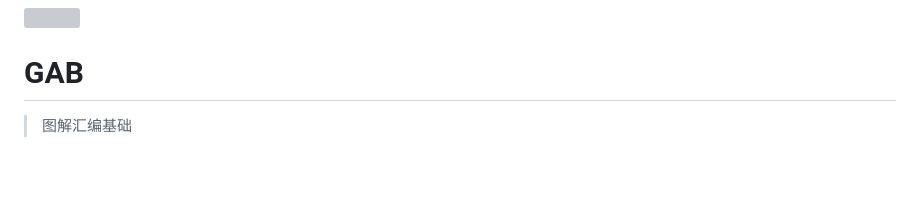
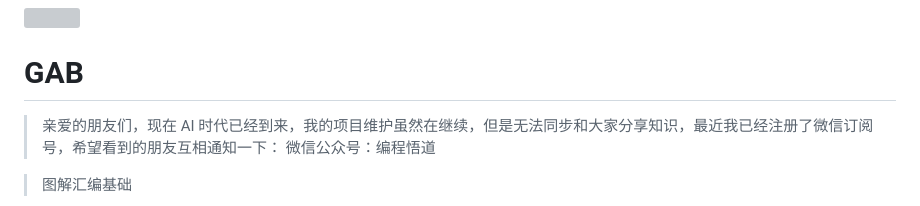
Before and after one commit to program-spiritual/GAB, a Markdown page: README.md, the part around the change. GitHub-like rendering; blank space fills up the shorter version; grey boxes are pictures that could not be loaded.

Commit message:
chore: add wechat public account

```diff
--- a/README.md
+++ b/README.md
@@ -1,6 +1,8 @@
 ![](images/icon.svg)
 
 # GAB
+> 亲爱的朋友们，现在 AI 时代已经到来，我的项目维护虽然在继续，但是无法同步和大家分享知识，最近我已经注册了微信订阅号，希望看到的朋友互相通知一下： 微信公众号：编程悟道
+
 
 > 图解汇编基础
 
```
